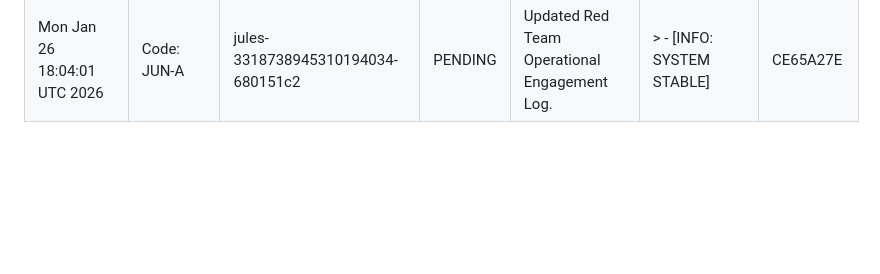
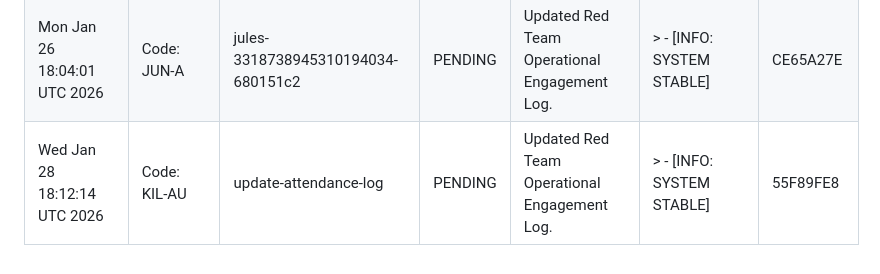
Before and after one commit to AgentHitmanFaris/Contactless-Instant-Feedback-System-IFS-, a Markdown page: Attendance.md, the part around the change. Drawn GitHub-style; blank space fills up the shorter version.

Commit message:
Update Red Team Operational Engagement Log
Co-authored-by: AgentHitmanFaris <81744011+AgentHitmanFaris@users.noreply.github.com>

```diff
--- a/Attendance.md
+++ b/Attendance.md
@@ -29,3 +29,4 @@ CONFIDENTIALITY LEVEL: INTERNAL // AUDIT ONLY
 | Fri Jan 23 18:10:17 UTC 2026 | Code: KIL-AU | jules-1135861634417593190-ba3787c9 | PENDING | Updated Red Team Operational Engagement Log. | > - [INFO: SYSTEM STABLE] | D728BA0F |
 | Sat Jan 24 18:23:05 UTC 2026 | Code: TUA-H | jules-10372684642245424697-ff3adf65 | PENDING | Updated Red Team Operational Engagement Log. | > - [INFO: SYSTEM STABLE] | 3C04C98A |
 | Mon Jan 26 18:04:01 UTC 2026 | Code: JUN-A | jules-3318738945310194034-680151c2 | PENDING | Updated Red Team Operational Engagement Log. | > - [INFO: SYSTEM STABLE] | CE65A27E |
+| Wed Jan 28 18:12:14 UTC 2026 | Code: KIL-AU | update-attendance-log | PENDING | Updated Red Team Operational Engagement Log. | > - [INFO: SYSTEM STABLE] | 55F89FE8 |
```
